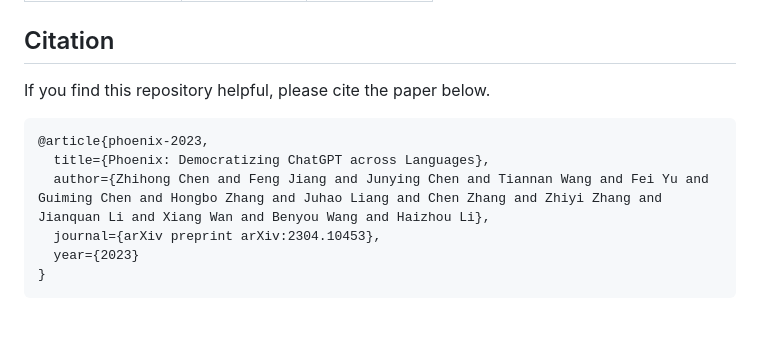
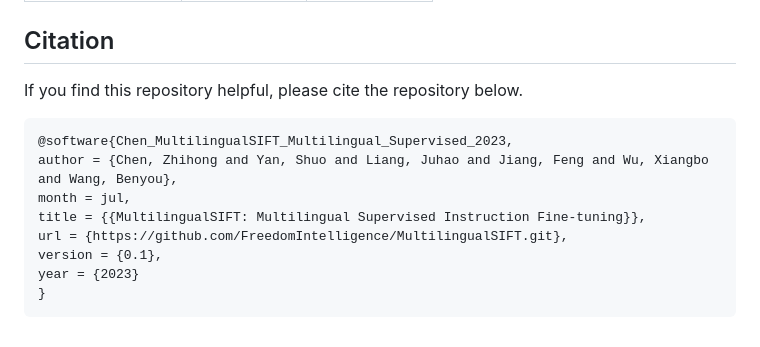
Before and after one commit to FreedomIntelligence/MultilingualSIFT, a Markdown page: README.md, the part around the change. GitHub-like rendering.

````diff
--- a/README.md
+++ b/README.md
@@ -18,13 +18,15 @@
 
 
 ## Citation
-If you find this repository helpful, please cite the paper below.
+If you find this repository helpful, please cite the repository below.
 
 ```angular2
-@article{phoenix-2023,
-  title={Phoenix: Democratizing ChatGPT across Languages},
-  author={Zhihong Chen and Feng Jiang and Junying Chen and Tiannan Wang and Fei Yu and Guiming Chen and Hongbo Zhang and Juhao Liang and Chen Zhang and Zhiyi Zhang and Jianquan Li and Xiang Wan and Benyou Wang and Haizhou Li},
-  journal={arXiv preprint arXiv:2304.10453},
-  year={2023}
+@software{Chen_MultilingualSIFT_Multilingual_Supervised_2023,
+author = {Chen, Zhihong and Yan, Shuo and Liang, Juhao and Jiang, Feng and Wu, Xiangbo and Wang, Benyou},
+month = jul,
+title = {{MultilingualSIFT: Multilingual Supervised Instruction Fine-tuning}},
+url = {https://github.com/FreedomIntelligence/MultilingualSIFT.git},
+version = {0.1},
+year = {2023}
 }
 ```
````
